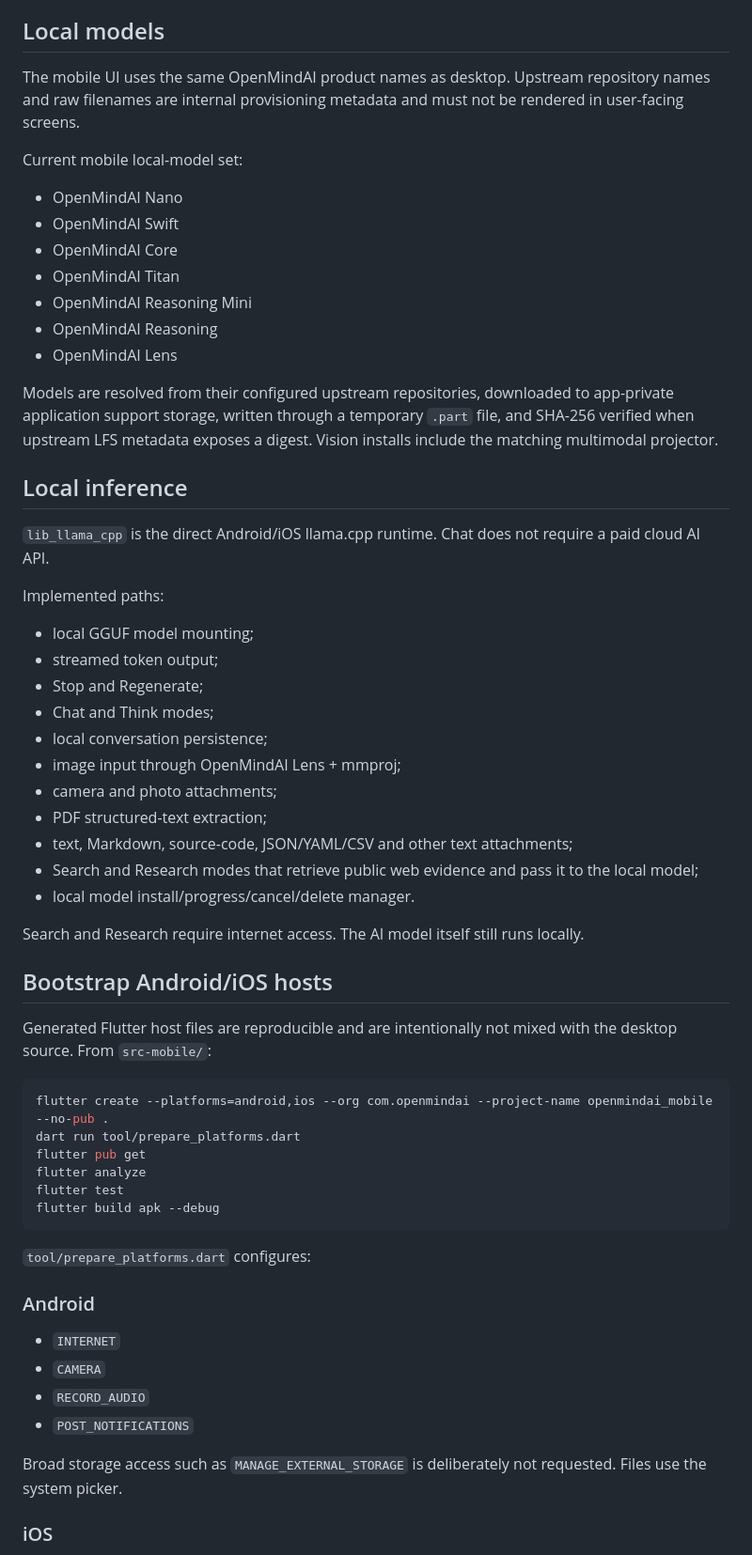
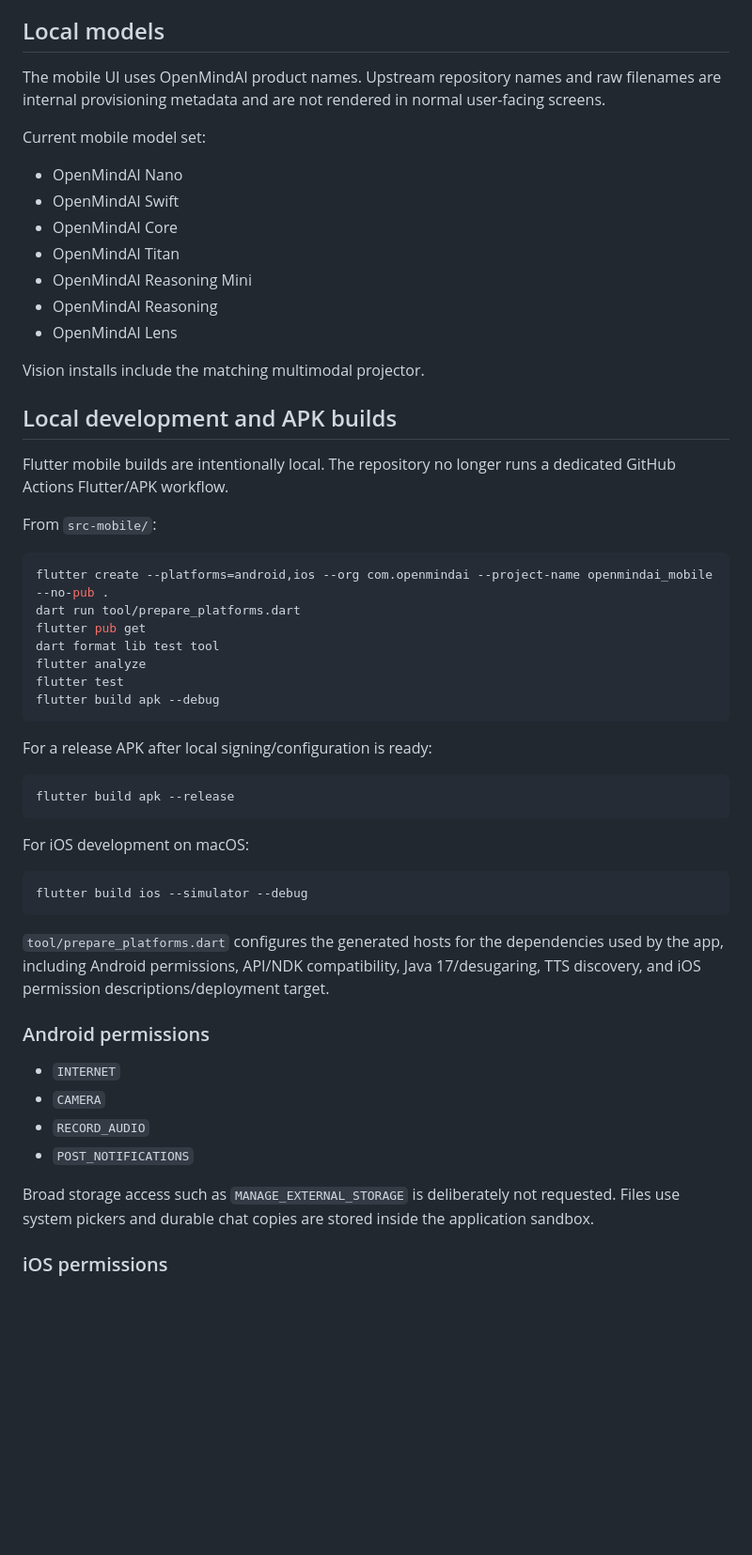
Before and after one commit to smshagor-dev/OpenMindAI, a Markdown page: src-mobile/README.md, the part around one of its changes. Shown at 94% size. GitHub-like rendering; blank space fills up the shorter version.

Commit message:
docs(mobile): document completed local functionality and local builds

````diff
--- a/src-mobile/README.md
+++ b/src-mobile/README.md
@@ -15,9 +44,9 @@ After setup completes, `mobile_onboarding_complete_v1` is stored locally. Later
 
 ## Local models
 
-The mobile UI uses the same OpenMindAI product names as desktop. Upstream repository names and raw filenames are internal provisioning metadata and must not be rendered in user-facing screens.
+The mobile UI uses OpenMindAI product names. Upstream repository names and raw filenames are internal provisioning metadata and are not rendered in normal user-facing screens.
 
-Current mobile local-model set:
+Current mobile model set:
 
 - OpenMindAI Nano
 - OpenMindAI Swift
@@ -27,51 +56,46 @@ Current mobile local-model set:
 - OpenMindAI Reasoning
 - OpenMindAI Lens
 
-Models are resolved from their configured upstream repositories, downloaded to app-private application support storage, written through a temporary `.part` file, and SHA-256 verified when upstream LFS metadata exposes a digest. Vision installs include the matching multimodal projector.
+Vision installs include the matching multimodal projector.
 
-## Local inference
+## Local development and APK builds
 
-`lib_llama_cpp` is the direct Android/iOS llama.cpp runtime. Chat does not require a paid cloud AI API.
+Flutter mobile builds are intentionally local. The repository no longer runs a dedicated GitHub Actions Flutter/APK workflow.
 
-Implemented paths:
-
-- local GGUF model mounting;
-- streamed token output;
-- Stop and Regenerate;
-- Chat and Think modes;
-- local conversation persistence;
-- image input through OpenMindAI Lens + mmproj;
-- camera and photo attachments;
-- PDF structured-text extraction;
-- text, Markdown, source-code, JSON/YAML/CSV and other text attachments;
-- Search and Research modes that retrieve public web evidence and pass it to the local model;
-- local model install/progress/cancel/delete manager.
-
-Search and Research require internet access. The AI model itself still runs locally.
-
-## Bootstrap Android/iOS hosts
-
-Generated Flutter host files are reproducible and are intentionally not mixed with the desktop source. From `src-mobile/`:
+From `src-mobile/`:
 
 ```bash
 flutter create --platforms=android,ios --org com.openmindai --project-name openmindai_mobile --no-pub .
 dart run tool/prepare_platforms.dart
 flutter pub get
+dart format lib test tool
 flutter analyze
 flutter test
 flutter build apk --debug
 ```
 
-`tool/prepare_platforms.dart` configures:
+For a release APK after local signing/configuration is ready:
 
-### Android
+```bash
+flutter build apk --release
+```
+
+For iOS development on macOS:
+
+```bash
+flutter build ios --simulator --debug
+```
+
+`tool/prepare_platforms.dart` configures the generated hosts for the dependencies used by the app, including Android permissions, API/NDK compatibility, Java 17/desugaring, TTS discovery, and iOS permission descriptions/deployment target.
+
+### Android permissions
 
 - `INTERNET`
 - `CAMERA`
 - `RECORD_AUDIO`
 - `POST_NOTIFICATIONS`
 
-Broad storage access such as `MANAGE_EXTERNAL_STORAGE` is deliberately not requested. Files use the system picker.
+Broad storage access such as `MANAGE_EXTERNAL_STORAGE` is deliberately not requested. Files use system pickers and durable chat copies are stored inside the application sandbox.
 
-### iOS
+### iOS permissions
 
````
Also changed, not shown: other parts of src-mobile/README.md (+36 -11 lines).
